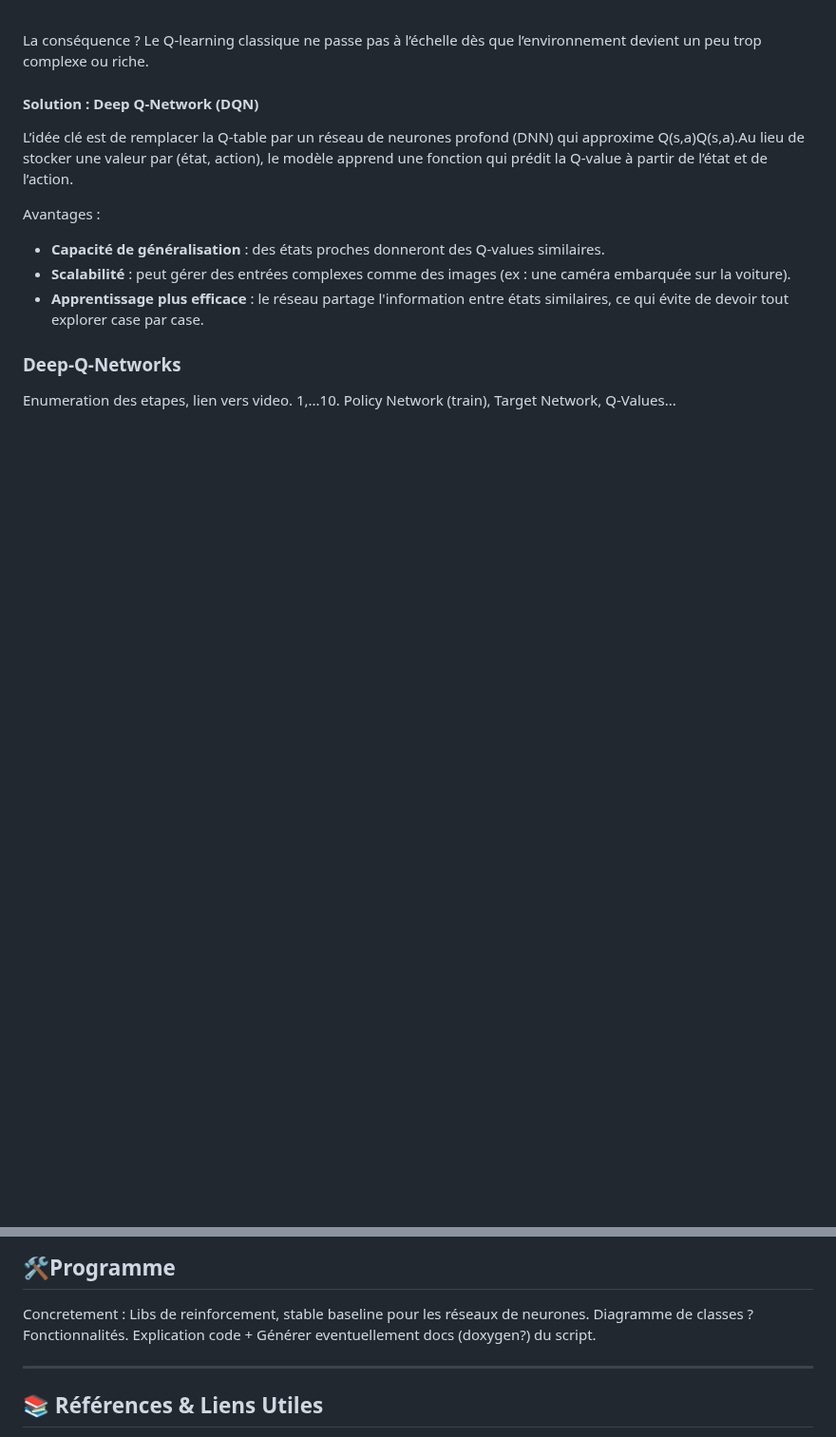
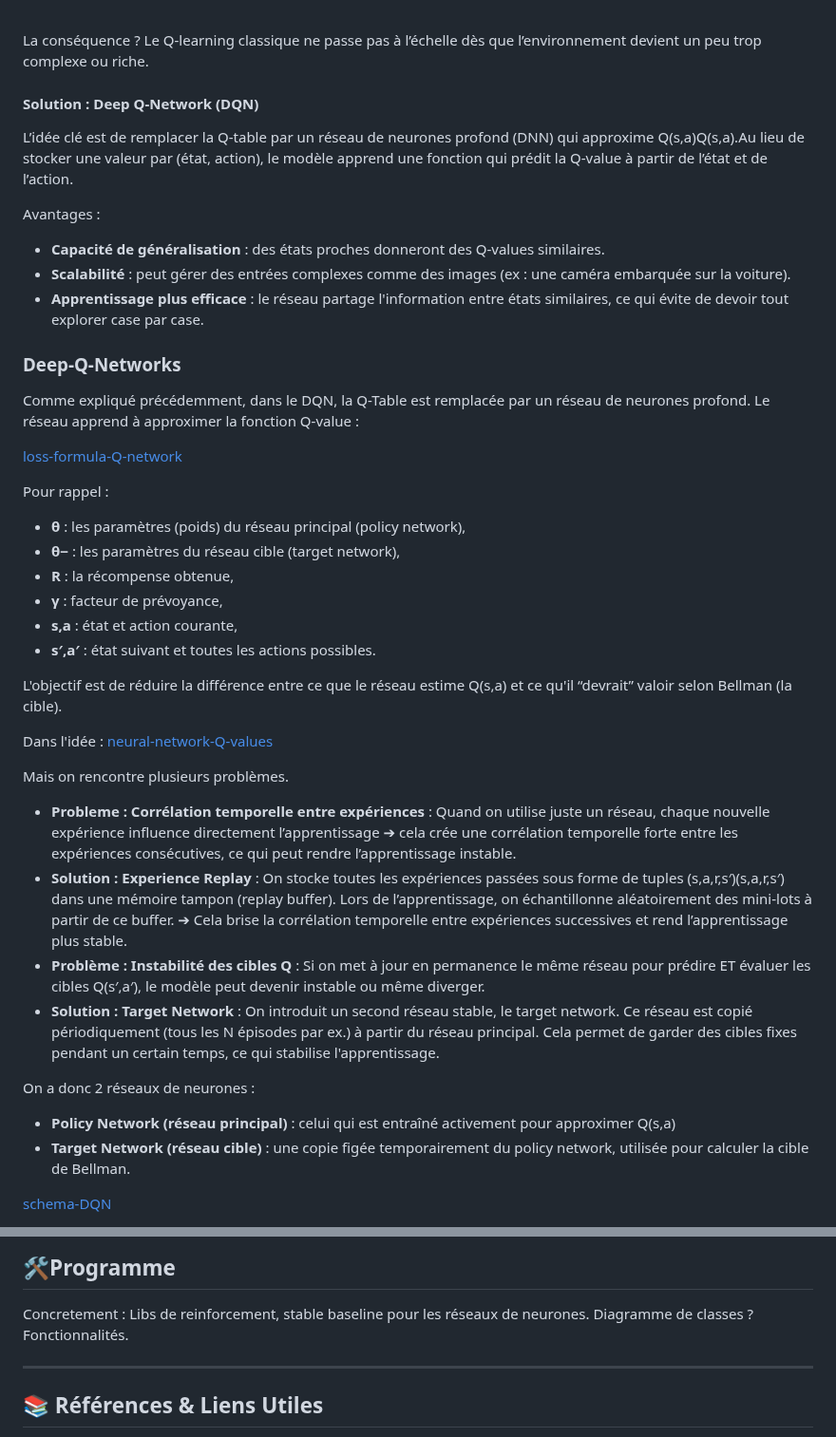
Before and after one commit to JulienDesdo/AI-Projects, a Markdown page: simulation/carsDQLN/README.md, 2 parts joined by grey strips. Shown at 95% size. GitHub-like rendering; blank space fills up the shorter version.

```diff
--- a/simulation/carsDQLN/README.md
+++ b/simulation/carsDQLN/README.md
@@ -206,4 +206,32 @@ Avantages : <br>
 
 ### Deep-Q-Networks
 
-Enumeration des etapes, lien vers video. 1,...10. Policy Network (train), Target Network, Q-Values...
+Comme expliqué précédemment, dans le DQN, la Q-Table est remplacée par un réseau de neurones profond. Le réseau apprend à approximer la fonction Q-value :
+
+[loss-formula-Q-network](images-doc/loss-formula-Q-network.png)
+
+Pour rappel :
+- **θ** : les paramètres (poids) du réseau principal (policy network),
+- **θ−** : les paramètres du réseau cible (target network),
+- **R** : la récompense obtenue,
+- **γ** : facteur de prévoyance,
+- **s,a** : état et action courante,
+- **s′,a′** : état suivant et toutes les actions possibles.
+
+L'objectif est de réduire la différence entre ce que le réseau estime Q(s,a) et ce qu'il “devrait” valoir selon Bellman (la cible).
+
+Dans l'idée :
+[neural-network-Q-values](images-doc/neural-network-Q-values.png)
+
+Mais on rencontre plusieurs problèmes.
+- **Probleme : Corrélation temporelle entre expériences** : Quand on utilise juste un réseau, chaque nouvelle expérience influence directement l’apprentissage ➔ cela crée une corrélation temporelle forte entre les expériences consécutives, ce qui peut rendre l’apprentissage instable.
+- **Solution : Experience Replay** : On stocke toutes les expériences passées sous forme de tuples (s,a,r,s′)(s,a,r,s′) dans une mémoire tampon (replay buffer). Lors de l’apprentissage, on échantillonne aléatoirement des mini-lots à partir de ce buffer. ➔ Cela brise la corrélation temporelle entre expériences successives et rend l’apprentissage plus stable.
+- **Problème : Instabilité des cibles Q** : Si on met à jour en permanence le même réseau pour prédire ET évaluer les cibles Q(s′,a′), le modèle peut devenir instable ou même diverger.
+- **Solution : Target Network** : On introduit un second réseau stable, le target network. Ce réseau est copié périodiquement (tous les N épisodes par ex.) à partir du réseau principal. Cela permet de garder des cibles fixes pendant un certain temps, ce qui stabilise l'apprentissage.
+
+On a donc 2 réseaux de neurones :
+- **Policy Network (réseau principal)** : celui qui est entraîné activement pour approximer Q(s,a)
+- **Target Network (réseau cible)** : une copie figée temporairement du policy network, utilisée pour calculer la cible de Bellman.
+
+[schema-DQN](images-doc/schema-DQN.png)
+
@@ -215,7 +254,7 @@ Enumeration des etapes, lien vers video. 1,...10. Policy Network (train), Target
 Concretement : Libs de reinforcement, stable baseline pour les réseaux de neurones.
 Diagramme de classes ?
 Fonctionnalités.
-Explication code + Générer eventuellement docs (doxygen?) du script.
+
 
 
 ---
```
Also changed, not shown: other parts of simulation/carsDQLN/README.md (+11 -0 lines).
